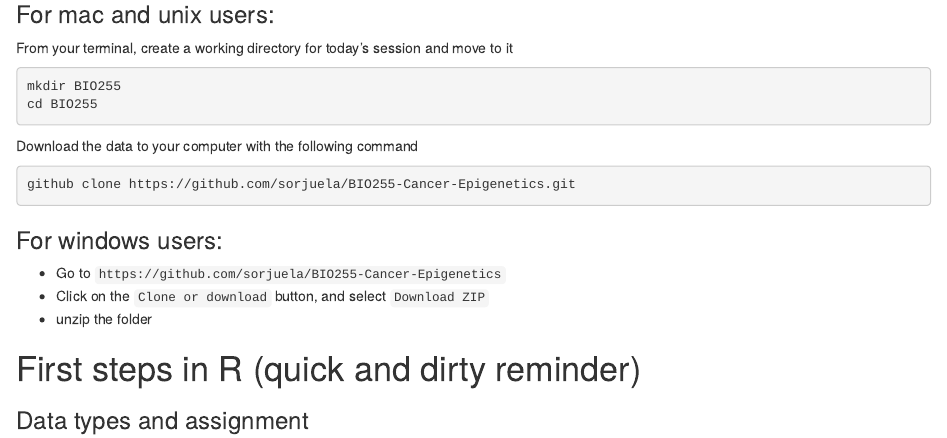
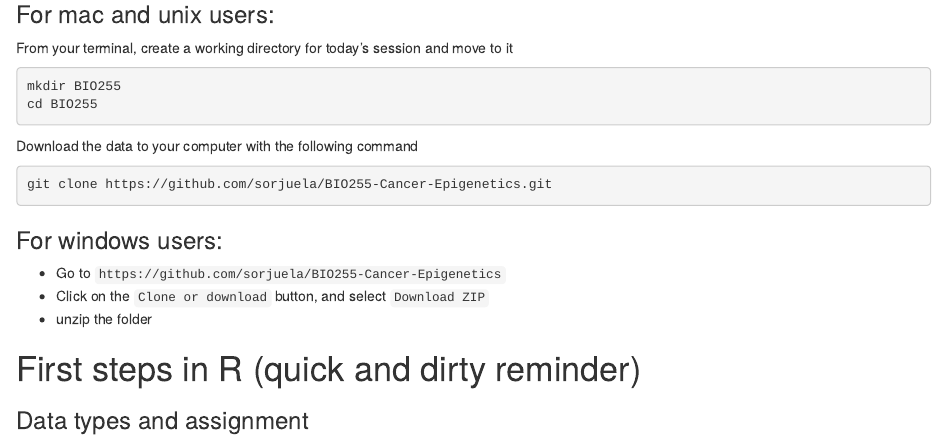
Before and after one commit to sorjuela/BIO255-Cancer-Epigenetics, an R Markdown document (Rbasics_demo.Rmd): the page in a window 1100 px wide, from 560 px down. Rendered offline with R 4.5, knitr and Pandoc, with nearby package versions; code that draws random numbers runs with fixed seeds of ours.

Commit message:
fixed typos

````diff
--- a/Rbasics_demo.Rmd
+++ b/Rbasics_demo.Rmd
@@ -41,7 +41,7 @@ cd BIO255
 
 Download the data to your computer with the following command
 ```{bash eval=FALSE}
-github clone https://github.com/sorjuela/BIO255-Cancer-Epigenetics.git
+git clone https://github.com/sorjuela/BIO255-Cancer-Epigenetics.git
 ```
 
 ### For windows users:
````
Also changed, not shown: README.md.
